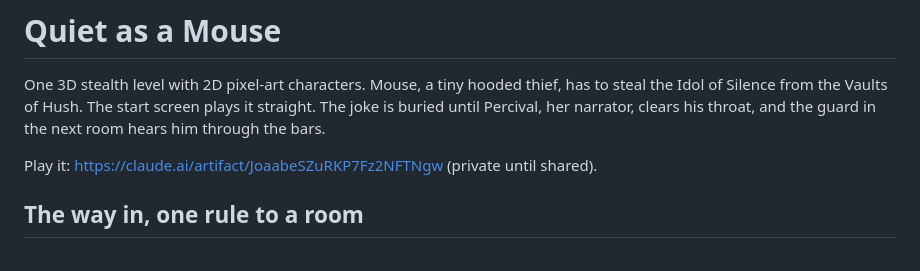
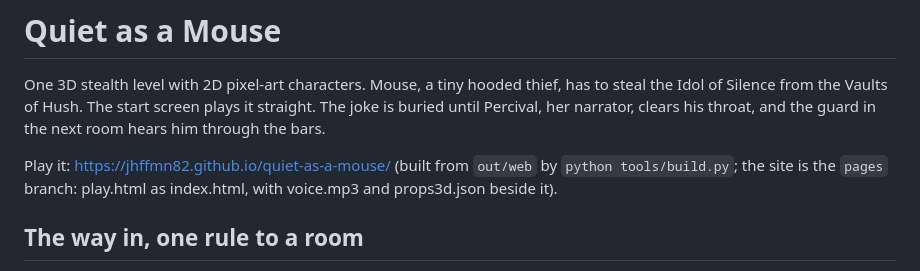
Before and after one commit to jhffmn82/quiet-as-a-mouse, a Markdown page: README.md, the part around the change. Drawn GitHub-style.

Commit message:
README: play it on GitHub Pages
Co-Authored-By: Claude Opus 5.5 <noreply@anthropic.com>

```diff
--- a/README.md
+++ b/README.md
@@ -4,7 +4,8 @@ One 3D stealth level with 2D pixel-art characters. Mouse, a tiny hooded thief, h
 Vaults of Hush. The start screen plays it straight. The joke is buried until Percival, her narrator, clears his throat,
 and the guard in the next room hears him through the bars.
 
-Play it: https://claude.ai/artifact/JoaabeSZuRKP7Fz2NFTNgw (private until shared).
+Play it: https://jhffmn82.github.io/quiet-as-a-mouse/ (built from `out/web` by `python tools/build.py`; the site is
+the `pages` branch: play.html as index.html, with voice.mp3 and props3d.json beside it).
 
 ## The way in, one rule to a room
 
```
